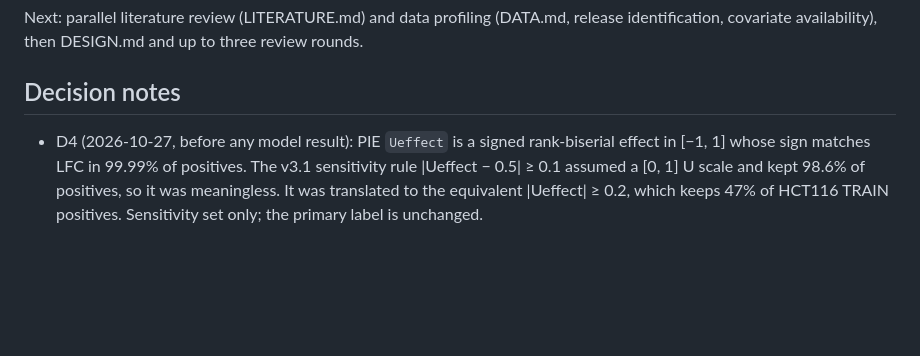
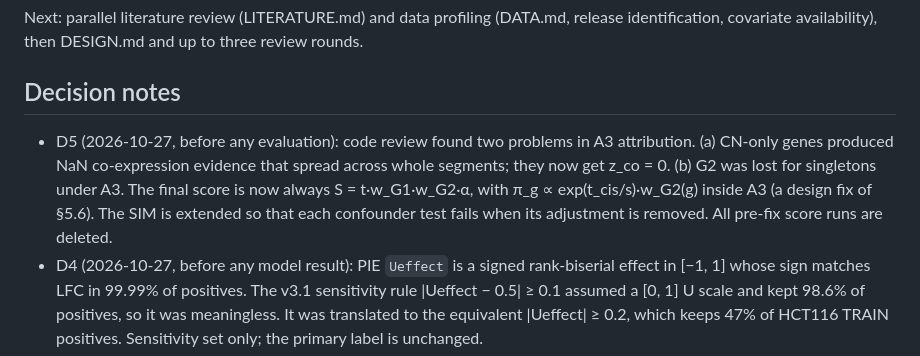
Before and after one commit to cancergenetics/ai-hackathon-DepMapRegulation, a Markdown page: RESEARCH_TREE.md, the part around the change. GitHub-like rendering; blank space fills up the shorter version.

Commit message:
Model code review + D5 decision
Co-Authored-By: Claude Opus 5.5 <noreply@anthropic.com>

```diff
--- a/RESEARCH_TREE.md
+++ b/RESEARCH_TREE.md
@@ -45,6 +45,7 @@ Next: parallel literature review (LITERATURE.md) and data profiling (DATA.md, re
 covariate availability), then DESIGN.md and up to three review rounds.
 
 ## Decision notes
+- D5 (2026-10-27, before any evaluation): code review found two problems in A3 attribution. (a) CN-only genes produced NaN co-expression evidence that spread across whole segments; they now get z_co = 0. (b) G2 was lost for singletons under A3. The final score is now always S = t·w_G1·w_G2·α, with π_g ∝ exp(t_cis/s)·w_G2(g) inside A3 (a design fix of §5.6). The SIM is extended so that each confounder test fails when its adjustment is removed. All pre-fix score runs are deleted.
 - D4 (2026-10-27, before any model result): PIE `Ueffect` is a signed rank-biserial effect in [−1, 1] whose sign matches LFC in 99.99% of positives. The v3.1 sensitivity rule |Ueffect − 0.5| ≥ 0.1 assumed a [0, 1] U scale and kept 98.6% of positives, so it was meaningless. It was translated to the equivalent |Ueffect| ≥ 0.2, which keeps 47% of HCT116 TRAIN positives. Sensitivity set only; the primary label is unchanged.
 - D3 (2026-10-27): Sequencing platform dropped from Z (93% missing in S2); `Stranded` kept, though it mostly tracks sequencing era. The X variable-CN rule is kept as frozen, even though all 716 X genes pass after sex-centring (whole-X/Xi loss is common). Changing a frozen flag post hoc would be ad hoc, and G1 handles X regulators whose CN doesn't move their expression.
 - D2 (2026-10-27): DESIGN v3.1 frozen. Primary = pooled top-0.1% OR on HCT116 TEST, with significance from regulator-label permutation. Tuning objective = pooled OR on TRAIN with a CMH guard. G2 tuning on pooled OR is kept (see §13, round 2).
```
Also changed, not shown: reviews/code/model_review.md (added, +230 -0 lines).
